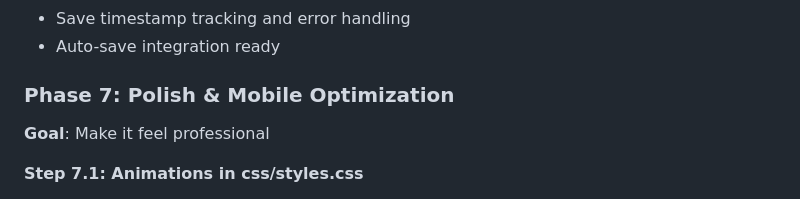
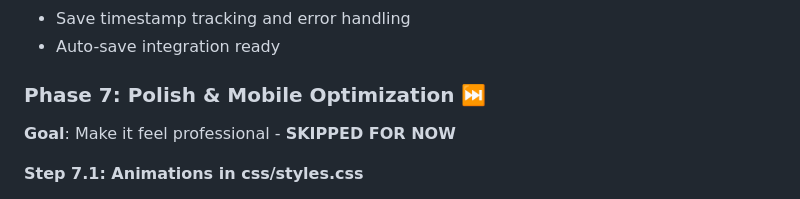
Before and after one commit to kirkbyers/collapsi, a Markdown page: plan.md, the part around the change. Rendered like a GitHub page.

```diff
--- a/plan.md
+++ b/plan.md
@@ -197,8 +197,8 @@ Collapsi is a 2-player strategy game where players move pawns on a collapsing 4x
 - Save timestamp tracking and error handling
 - Auto-save integration ready
 
-### Phase 7: Polish & Mobile Optimization
-**Goal**: Make it feel professional
+### Phase 7: Polish & Mobile Optimization ⏭️
+**Goal**: Make it feel professional - **SKIPPED FOR NOW**
 
 **Step 7.1: Animations in css/styles.css**
 - CSS transitions for pawn movement
```
Also changed, not shown: tasks/phase7-polish-mobile-optimization/prd-phase7-polish-mobile-optimization.md (added, +97 -0 lines), tasks/phase7-polish-mobile-optimization/tasks-prd-phase7-polish-mobile-optimization.md (added, +59 -0 lines).
